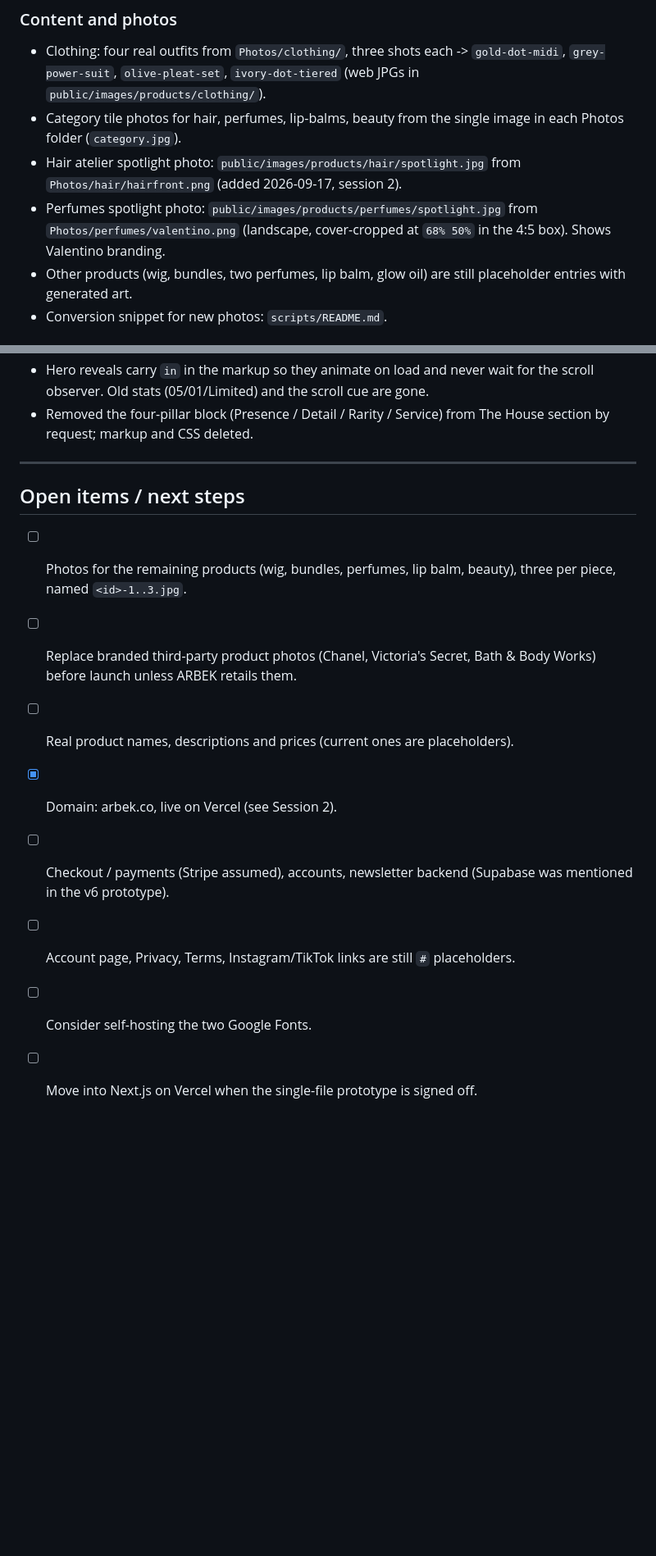
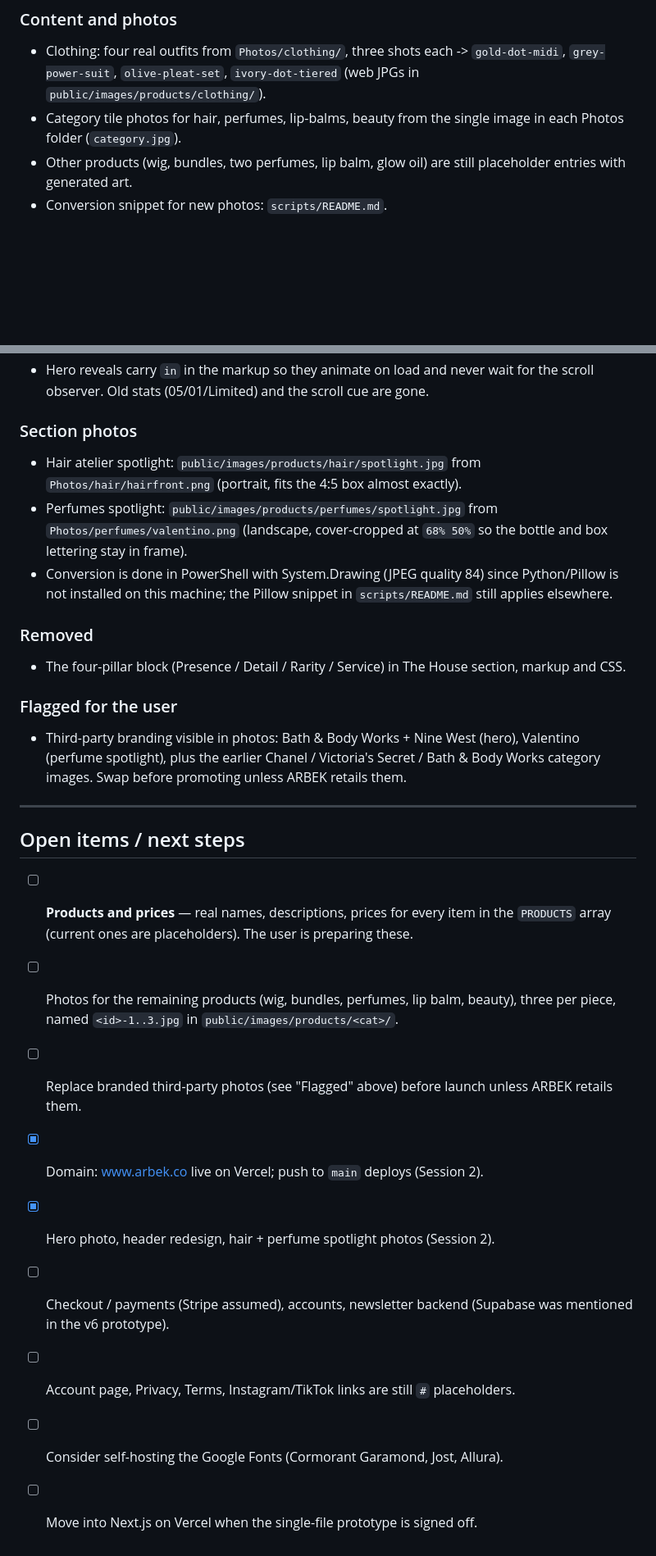
Before and after one commit to edmitrix/arbek, a Markdown page: docs/planning/PROGRESS.md, 2 parts joined by grey strips. Shown at 82% size. Drawn GitHub-style; blank space fills up the shorter version.

Commit message:
Build log: Session 2 baseline and refreshed open items
Co-Authored-By: Claude Fable 5.1 <noreply@anthropic.com>

```diff
--- a/docs/planning/PROGRESS.md
+++ b/docs/planning/PROGRESS.md
@@ -29,8 +30,6 @@ Original v6 prototype kept at `docs/design/prototype-v6-reference.html`.
 - Clothing: four real outfits from `Photos/clothing/`, three shots each ->
   `gold-dot-midi`, `grey-power-suit`, `olive-pleat-set`, `ivory-dot-tiered` (web JPGs in `public/images/products/clothing/`).
 - Category tile photos for hair, perfumes, lip-balms, beauty from the single image in each Photos folder (`category.jpg`).
-- Hair atelier spotlight photo: `public/images/products/hair/spotlight.jpg` from `Photos/hair/hairfront.png` (added 2026-09-17, session 2).
-- Perfumes spotlight photo: `public/images/products/perfumes/spotlight.jpg` from `Photos/perfumes/valentino.png` (landscape, cover-cropped at `68% 50%` in the 4:5 box). Shows Valentino branding.
 - Other products (wig, bundles, two perfumes, lip balm, glow oil) are still placeholder entries with generated art.
 - Conversion snippet for new photos: `scripts/README.md`.
 
@@ -73,14 +74,25 @@ Original v6 prototype kept at `docs/design/prototype-v6-reference.html`.
 - Hero reveals carry `in` in the markup so they animate on load and never wait for the scroll observer. Old stats (05/01/Limited) and the scroll cue are gone.
-- Removed the four-pillar block (Presence / Detail / Rarity / Service) from The House section by request; markup and CSS deleted.
+
+### Section photos
+- Hair atelier spotlight: `public/images/products/hair/spotlight.jpg` from `Photos/hair/hairfront.png` (portrait, fits the 4:5 box almost exactly).
+- Perfumes spotlight: `public/images/products/perfumes/spotlight.jpg` from `Photos/perfumes/valentino.png` (landscape, cover-cropped at `68% 50%` so the bottle and box lettering stay in frame).
+- Conversion is done in PowerShell with System.Drawing (JPEG quality 84) since Python/Pillow is not installed on this machine; the Pillow snippet in `scripts/README.md` still applies elsewhere.
+
+### Removed
+- The four-pillar block (Presence / Detail / Rarity / Service) in The House section, markup and CSS.
+
+### Flagged for the user
+- Third-party branding visible in photos: Bath & Body Works + Nine West (hero), Valentino (perfume spotlight), plus the earlier Chanel / Victoria's Secret / Bath & Body Works category images. Swap before promoting unless ARBEK retails them.
 
 ---
 
 ## Open items / next steps
-- [ ] Photos for the remaining products (wig, bundles, perfumes, lip balm, beauty), three per piece, named `<id>-1..3.jpg`.
-- [ ] Replace branded third-party product photos (Chanel, Victoria's Secret, Bath & Body Works) before launch unless ARBEK retails them.
-- [ ] Real product names, descriptions and prices (current ones are placeholders).
-- [x] Domain: arbek.co, live on Vercel (see Session 2).
+- [ ] **Products and prices** — real names, descriptions, prices for every item in the `PRODUCTS` array (current ones are placeholders). The user is preparing these.
+- [ ] Photos for the remaining products (wig, bundles, perfumes, lip balm, beauty), three per piece, named `<id>-1..3.jpg` in `public/images/products/<cat>/`.
+- [ ] Replace branded third-party photos (see "Flagged" above) before launch unless ARBEK retails them.
+- [x] Domain: www.arbek.co live on Vercel; push to `main` deploys (Session 2).
+- [x] Hero photo, header redesign, hair + perfume spotlight photos (Session 2).
 - [ ] Checkout / payments (Stripe assumed), accounts, newsletter backend (Supabase was mentioned in the v6 prototype).
 - [ ] Account page, Privacy, Terms, Instagram/TikTok links are still `#` placeholders.
-- [ ] Consider self-hosting the two Google Fonts.
+- [ ] Consider self-hosting the Google Fonts (Cormorant Garamond, Jost, Allura).
 - [ ] Move into Next.js on Vercel when the single-file prototype is signed off.
```
Also changed, not shown: other parts of docs/planning/PROGRESS.md (+13 -10 lines).
